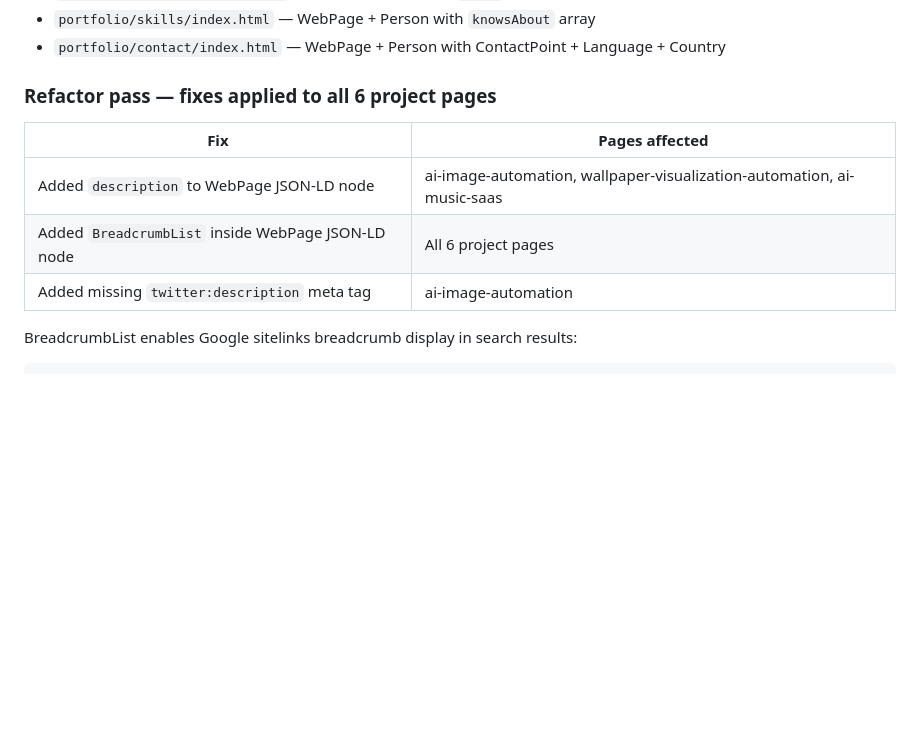
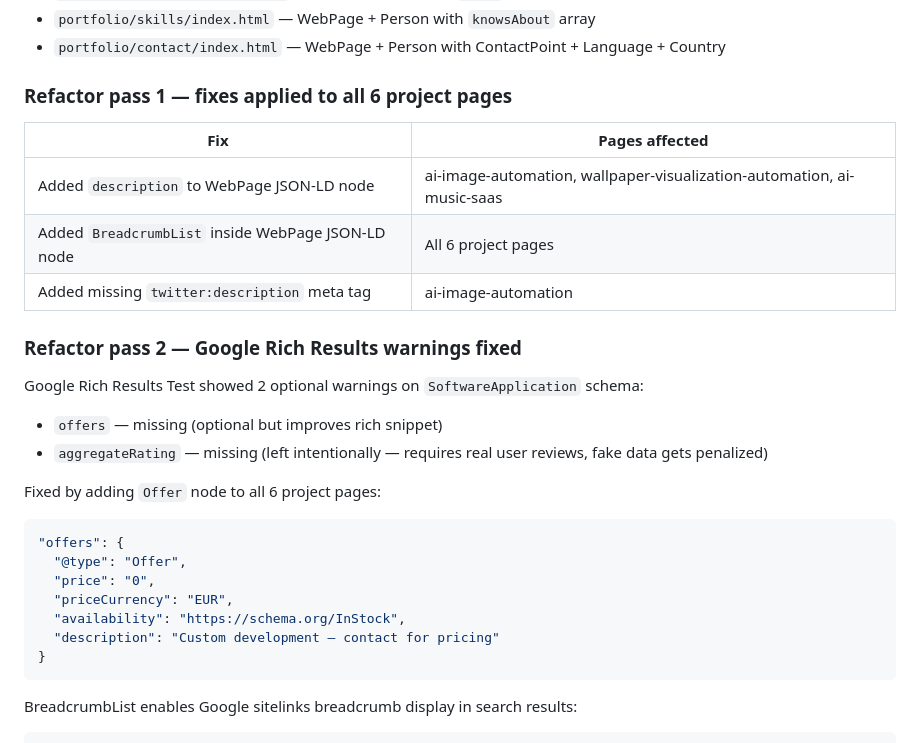
Before and after one commit to Azhy34/azhyshchev.de, a Markdown page: SEO.md, the part around one of its changes. Rendered like a GitHub page; blank space fills up the shorter version.

````diff
--- a/SEO.md
+++ b/SEO.md
@@ -62,13 +62,30 @@ Added `<script type="application/ld+json">` blocks using the `@graph` pattern so
 - `portfolio/skills/index.html` — WebPage + Person with `knowsAbout` array
 - `portfolio/contact/index.html` — WebPage + Person with ContactPoint + Language + Country
 
-### Refactor pass — fixes applied to all 6 project pages
+### Refactor pass 1 — fixes applied to all 6 project pages
 
 | Fix | Pages affected |
 |-----|----------------|
 | Added `description` to WebPage JSON-LD node | ai-image-automation, wallpaper-visualization-automation, ai-music-saas |
 | Added `BreadcrumbList` inside WebPage JSON-LD node | All 6 project pages |
 | Added missing `twitter:description` meta tag | ai-image-automation |
+
+### Refactor pass 2 — Google Rich Results warnings fixed
+
+Google Rich Results Test showed 2 optional warnings on `SoftwareApplication` schema:
+- `offers` — missing (optional but improves rich snippet)
+- `aggregateRating` — missing (left intentionally — requires real user reviews, fake data gets penalized)
+
+Fixed by adding `Offer` node to all 6 project pages:
+```json
+"offers": {
+  "@type": "Offer",
+  "price": "0",
+  "priceCurrency": "EUR",
+  "availability": "https://schema.org/InStock",
+  "description": "Custom development — contact for pricing"
+}
+```
 
 BreadcrumbList enables Google sitelinks breadcrumb display in search results:
 ```json
````
Also changed, not shown: other parts of SEO.md (+40 -0 lines).
